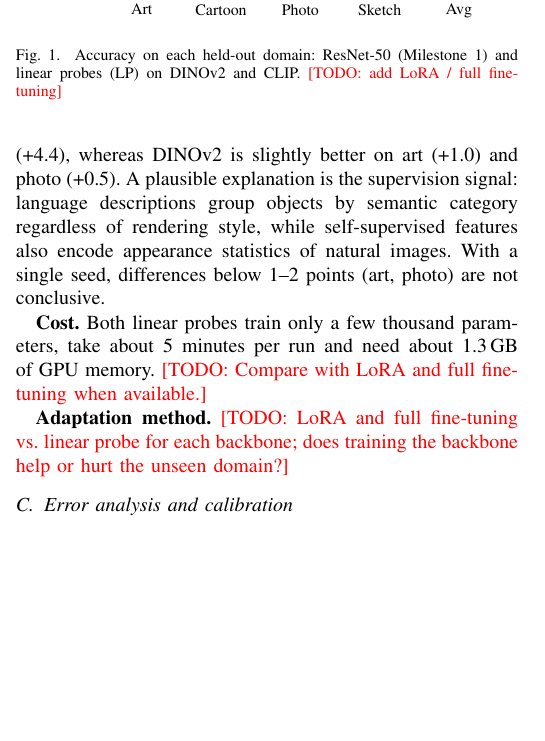
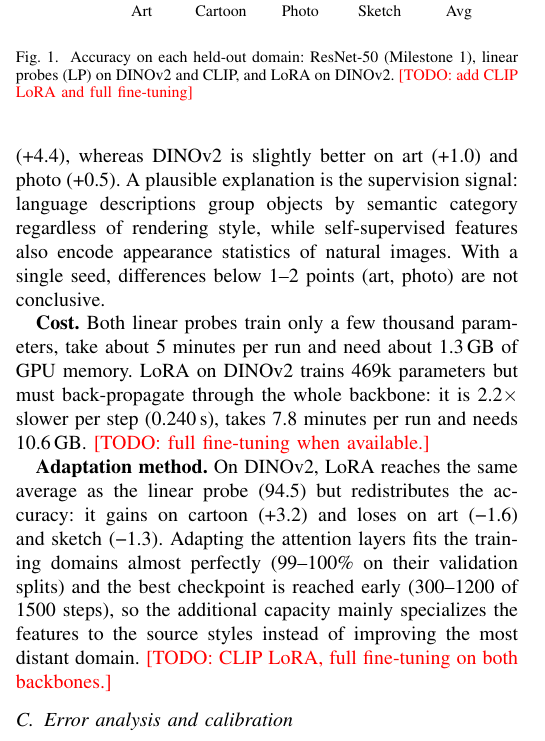
Before and after one commit to Ch0ng3/DeepLearningProject, a LaTeX paper (Report/main.tex): part of one column of page 2 of 3, cut so that both start at the same text, the shorter picture padded with empty space. Compiled offline with pdfLaTeX.

Commit message:
M2: LoRA DINOv2 results (94.5) in notebook, experiment log and report
Same average as the linear probe (C +3.2, A -1.6, S -1.3); over-confident
on sketch (ECE 9.0%). Report: Table II row, Fig. 1 bars, cost, adaptation
and calibration paragraphs.

```diff
--- a/Report/main.tex
+++ b/Report/main.tex
@@ -103,7 +103,7 @@ ResNet-50 (M1) & full (ERM) & 82.5 & 80.9 & 97.8 & 78.3 & \textbf{84.9} & -- & 2
 
 \textbf{DINOv2 vs.\ CLIP.} CLIP beats DINOv2 by 2.2 points on average even though its feature has 7.5$\times$ fewer dimensions. The difference comes entirely from cartoon (+6.1) and sketch (+4.4), whereas DINOv2 is slightly better on art (+1.0) and photo (+0.5). A plausible explanation is the supervision signal: language descriptions group objects by semantic category regardless of rendering style, while self-supervised features also encode appearance statistics of natural images. With a single seed, differences below 1--2 points (art, photo) are not conclusive.
 
-\textbf{Cost.} Both linear probes train only a few thousand parameters, take about 5 minutes per run and need about 1.3\,GB of GPU memory. \todo{Compare with LoRA and full fine-tuning when available.}
+\textbf{Cost.} Both linear probes train only a few thousand parameters, take about 5 minutes per run and need about 1.3\,GB of GPU memory. LoRA on DINOv2 trains 469k parameters but must back-propagate through the whole backbone: it is 2.2$\times$ slower per step (0.240\,s), takes 7.8 minutes per run and needs 10.6\,GB. \todo{full fine-tuning when available.}
 
 \begin{figure}[t]
 \centering
@@ -122,10 +123,10 @@ ResNet-50 (M1) & full (ERM) & 82.5 & 80.9 & 97.8 & 78.3 & \textbf{84.9} & -- & 2
 \end{axis}
 \end{tikzpicture}
-\caption{Accuracy on each held-out domain: ResNet-50 (Milestone 1) and linear probes (LP) on DINOv2 and CLIP. \todo{add LoRA / full fine-tuning}}
+\caption{Accuracy on each held-out domain: ResNet-50 (Milestone 1), linear probes (LP) on DINOv2 and CLIP, and LoRA on DINOv2. \todo{add CLIP LoRA and full fine-tuning}}
 \label{fig:domains}
 \end{figure}
 
-\textbf{Adaptation method.} \todo{LoRA and full fine-tuning vs.\ linear probe for each backbone; does training the backbone help or hurt the unseen domain?}
+\textbf{Adaptation method.} On DINOv2, LoRA reaches the same average as the linear probe (94.5) but redistributes the accuracy: it gains on cartoon (+3.2) and loses on art (\textminus1.6) and sketch (\textminus1.3). Adapting the attention layers fits the training domains almost perfectly (99--100\% on their validation splits) and the best checkpoint is reached early (300--1200 of 1500 steps), so the additional capacity mainly specializes the features to the source styles instead of improving the most distant domain. \todo{CLIP LoRA, full fine-tuning on both backbones.}
 
 \subsection{Error analysis and calibration}
 The confusion matrices of the held-out domains show that most remaining errors are between four-legged animals in the abstract domains. On sketch, DINOv2 labels 143 giraffes and 60 dogs as horses and 69 guitars as persons; CLIP makes the same giraffe$\to$horse (82) and dog$\to$horse (53) errors, but fewer. On cartoon, DINOv2 recognizes only 74\% of the horses (41 predicted as dog, 24 as giraffe), which explains most of its 6-point gap to CLIP on that domain. On art, CLIP's main error is the class person, spread over dog, guitar, horse and house.
```
Also changed, not shown: Milestone_2/README.md, Report/main.tex (11 more changed lines), 1 other file.
